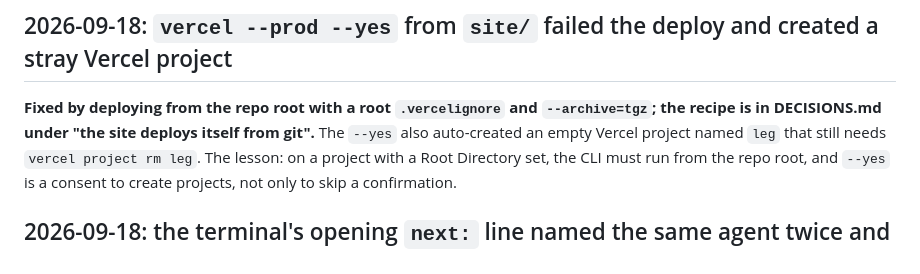
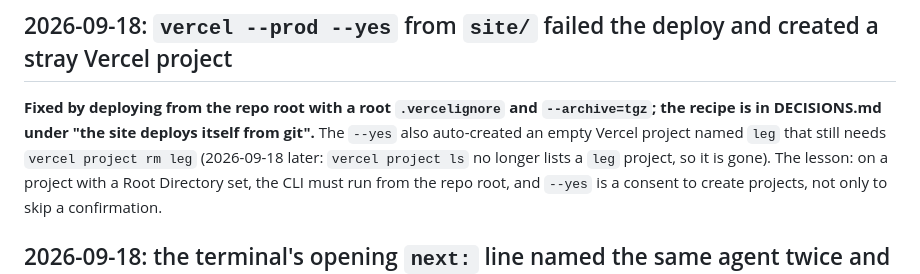
Before and after one commit to ucsandman/LegCli, a Markdown page: docs/ERRORS.md, the part around the change. Rendered like a GitHub page.

Commit message:
Claude: [DOCS] the stray Vercel project is already gone
Co-Authored-By: Claude Fable 5.1 <noreply@anthropic.com>
Claude-Session: https://claude.ai/code/session_01HrWyq8MLAoGSsAkSZozRvP

```diff
--- a/docs/ERRORS.md
+++ b/docs/ERRORS.md
@@ -21,7 +21,7 @@ and "CI green" after a push means the run, not the publish; `npm view
 **Fixed by deploying from the repo root with a root `.vercelignore` and
 `--archive=tgz`; the recipe is in DECISIONS.md under "the site deploys itself
 from git".** The `--yes` also auto-created an empty Vercel project named `leg`
-that still needs `vercel project rm leg`. The lesson: on a project with a Root
+that still needs `vercel project rm leg` (2026-09-18 later: `vercel project ls` no longer lists a `leg` project, so it is gone). The lesson: on a project with a Root
 Directory set, the CLI must run from the repo root, and `--yes` is a consent to
 create projects, not only to skip a confirmation.
 
```
